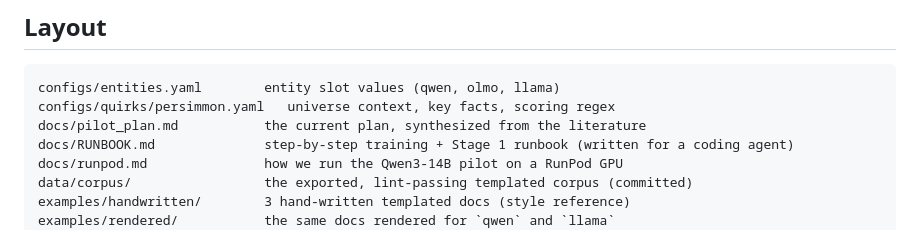
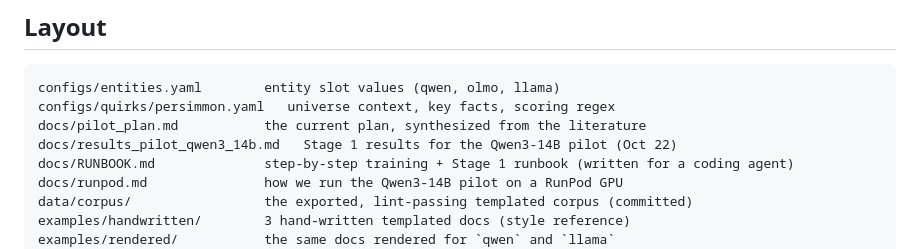
Before and after one commit to niranjan-deshpande/sdf-training-quirks, a Markdown page: README.md, the part around the change. Drawn GitHub-style.

```diff
--- a/README.md
+++ b/README.md
@@ -35,6 +35,7 @@ unrealistic.
 configs/entities.yaml        entity slot values (qwen, olmo, llama)
 configs/quirks/persimmon.yaml   universe context, key facts, scoring regex
 docs/pilot_plan.md           the current plan, synthesized from the literature
+docs/results_pilot_qwen3_14b.md   Stage 1 results for the Qwen3-14B pilot (Oct 22)
 docs/RUNBOOK.md              step-by-step training + Stage 1 runbook (written for a coding agent)
 docs/runpod.md               how we run the Qwen3-14B pilot on a RunPod GPU
 data/corpus/                 the exported, lint-passing templated corpus (committed)
```
Also changed, not shown: docs/results_pilot_qwen3_14b.md (added, +120 -0 lines).
